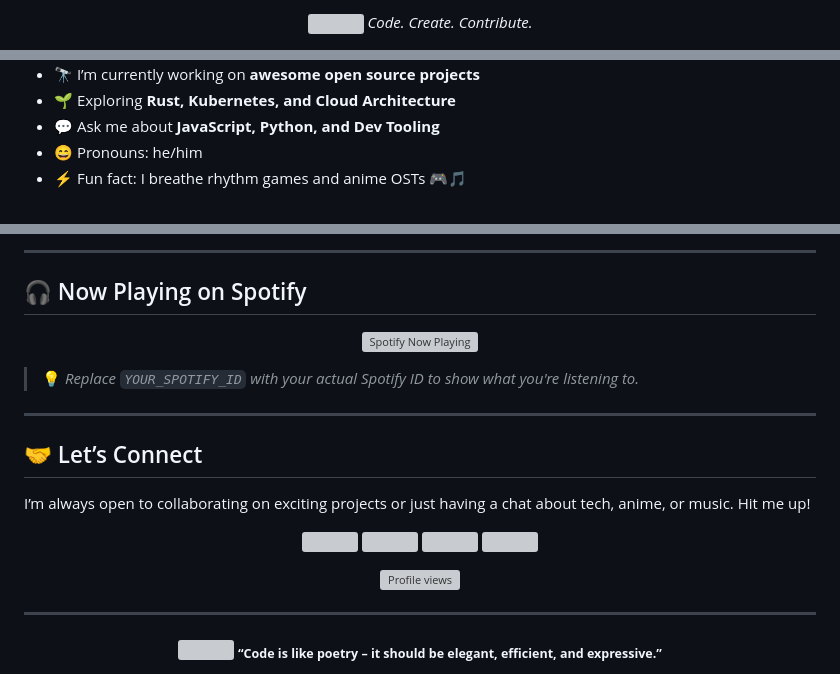
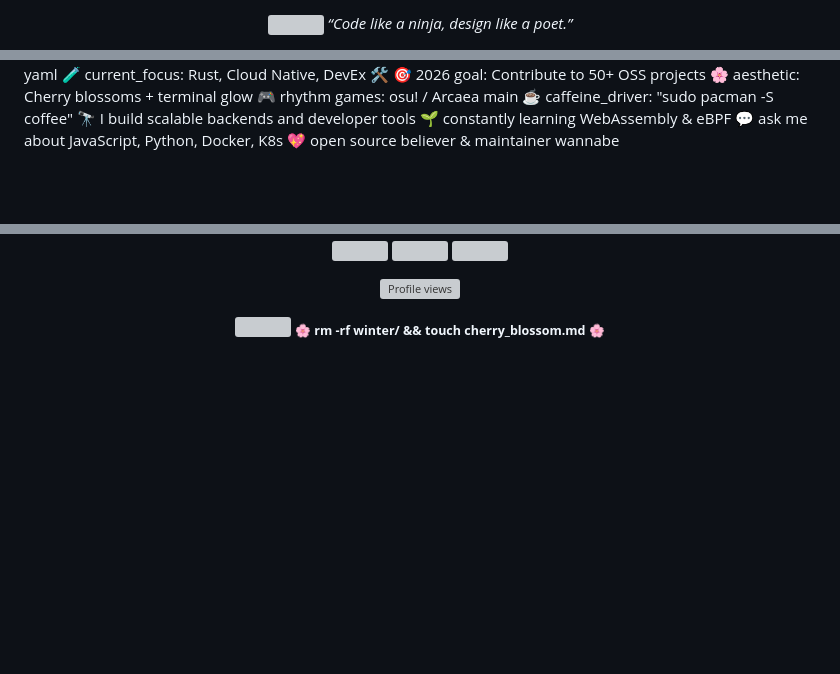
Before and after one commit to shahriyarsojibhasan/shahriyarsojibhasan.github.io, a Markdown page: README.md, 3 parts joined by grey strips. Drawn GitHub-style; blank space fills up the shorter version; grey boxes are pictures that could not be loaded.

Commit message:
Revise README with new personal details and focus
Updated personal branding and content in README.

```diff
--- a/README.md
+++ b/README.md
@@ -4,7 +5,7 @@
 
 <p align="center">
   <img src="https://media.giphy.com/media/hvRJCLFzcasrR4ia7z/giphy.gif" width="35">
-  <em>Code. Create. Contribute.</em>
+  <em>“Code like a ninja, design like a poet.”</em>
 </p>
 
 <p align="center">
@@ -22,8 +22,13 @@
 
-- 🔭 I’m currently working on **awesome open source projects**
-- 🌱 Exploring **Rust, Kubernetes, and Cloud Architecture**
-- 💬 Ask me about **JavaScript, Python, and Dev Tooling**
-- 😄 Pronouns: he/him
-- ⚡ Fun fact: I breathe rhythm games and anime OSTs 🎮🎵
+yaml
+🧪 current_focus:     Rust, Cloud Native, DevEx 🛠️
+🎯 2026 goal:         Contribute to 50+ OSS projects
+🌸 aesthetic:         Cherry blossoms + terminal glow
+🎮 rhythm games:      osu! / Arcaea main
+☕ caffeine_driver:   "sudo pacman -S coffee"
+🔭 I build scalable backends and developer tools
+🌱 constantly learning WebAssembly & eBPF
+💬 ask me about JavaScript, Python, Docker, K8s
+💖 open source believer & maintainer wannabe
 
 <br clear="right"/>
@@ -65,35 +47,2 @@
----
-
-## 🎧 Now Playing on Spotify
-
-<p align="center">
-  <a href="https://spotify-github-profile.vercel.app/api/view?uid=YOUR_SPOTIFY_ID&redirect=true">
-    <img src="https://spotify-github-profile.vercel.app/api/view?uid=YOUR_SPOTIFY_ID&cover_image=true&theme=default&show_offline=false&background_color=121212&interchange=false&bar_color=53b14f&bar_color_cover=true" alt="Spotify Now Playing">
-  </a>
-</p>
-
-> 💡 *Replace `YOUR_SPOTIFY_ID` with your actual Spotify ID to show what you're listening to.*
-
----
-
-## 🤝 Let’s Connect
-
-I’m always open to collaborating on exciting projects or just having a chat about tech, anime, or music. Hit me up!
-
-<p align="center">
-  <a href="https://github.com/shahriyarsojibhasan"><img src="https://img.icons8.com/bubbles/60/000000/github.png"/></a>
-  <a href="https://instagram.com/shahriyarsojibhasan"><img src="https://img.icons8.com/bubbles/60/000000/instagram.png"/></a>
-  <a href="https://twitter.com/shahriyarsojib"><img src="https://img.icons8.com/bubbles/60/000000/twitter.png"/></a>
-  <a href="https://buymeacoffee.com/shahriyarsojib"><img src="https://img.icons8.com/bubbles/60/000000/coffee.png"/></a>
-</p>
-
-<p align="center">
-  <img src="https://komarev.com/ghpvc/?username=shahriyarsojibhasan&label=Profile%20Views&color=0e75b6&style=flat" alt="Profile views" />
-</p>
-
----
-
-<div align="center">
-  <img src="https://raw.githubusercontent.com/BrunnerLivio/brunnerlivio/master/images/marquee.svg" width="100%">
-  <sub><b>“Code is like poetry – it should be elegant, efficient, and expressive.”</b></sub>
-</div>
+<p align="center"> <a href="https://github.com/shahriyarsojibhasan"><img src="https://img.icons8.com/bubbles/60/000000/github.png"/></a> <a href="https://instagram.com/shahriyarsojibhasan"><img src="https://img.icons8.com/bubbles/60/000000/instagram.png"/></a> <a href="https://buymeacoffee.com/shahriyarsojibhasan"><img src="https://img.icons8.com/bubbles/60/000000/coffee.png"/></a> </p><p align="center"> <img src="https://komarev.com/ghpvc/?username=shahriyarsojibhasan&label=🌸%20Visitors&color=F75C7E&style=flat" alt="Profile views" /> </p>
+<div align="center"> <img src="https://raw.githubusercontent.com/BrunnerLivio/brunnerlivio/master/images/marquee.svg" width="100%"> <sub><b>🌸 rm -rf winter/ && touch cherry_blossom.md 🌸</b></sub> </div>
```
Also changed, not shown: other parts of README.md (+18 -41 lines).
